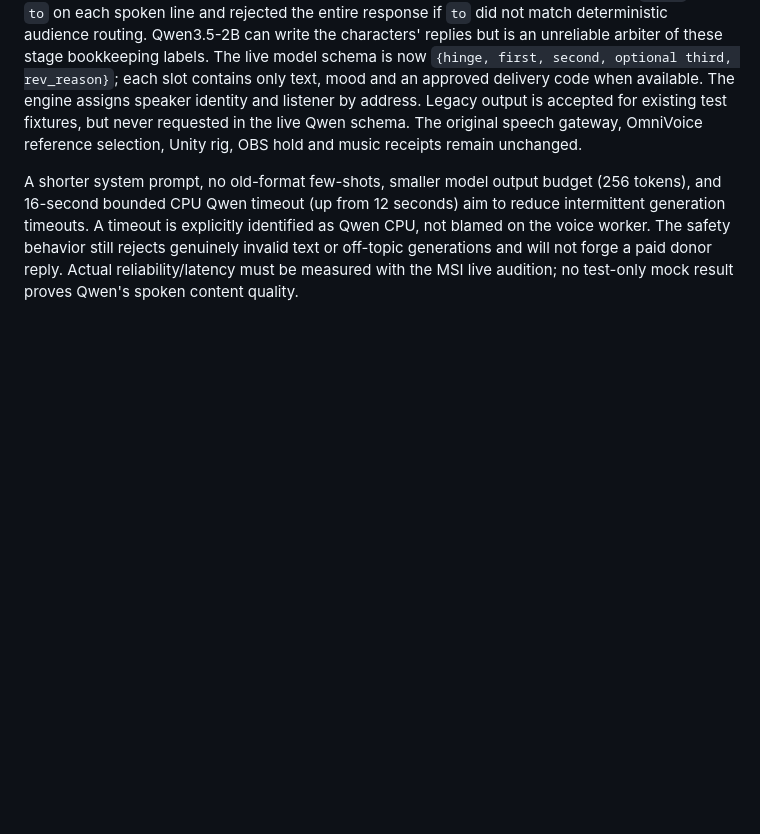
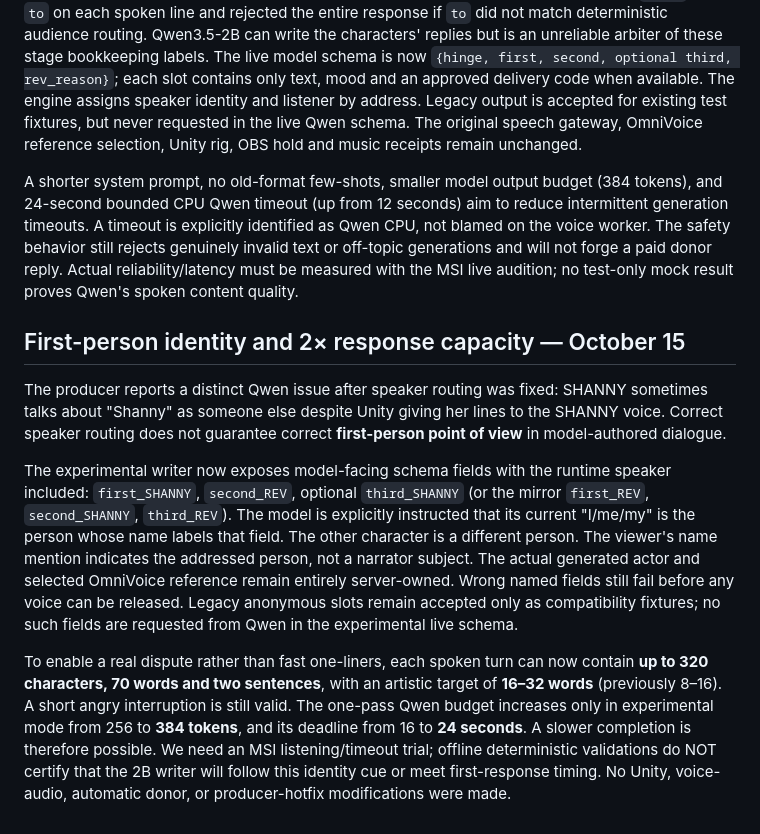
Before and after one commit to Strange-Machinery/shanny-rev-live-puppet, a Markdown page: docs/BUFF_QWEN_SUPERCHAT_FOCUS_FIX.md, the part around the change. GitHub-like rendering; blank space fills up the shorter version.

Commit message:
docs: explain self-identity role labels, doubled live dialogue, Qwen token/time tradeoff and MSI audition criteria

```diff
--- a/docs/BUFF_QWEN_SUPERCHAT_FOCUS_FIX.md
+++ b/docs/BUFF_QWEN_SUPERCHAT_FOCUS_FIX.md
@@ -185,9 +185,37 @@ the live Qwen schema. The original speech gateway, OmniVoice reference selection
 Unity rig, OBS hold and music receipts remain unchanged.
 
 A shorter system prompt, no old-format few-shots, smaller model output budget
-(256 tokens), and 16-second bounded CPU Qwen timeout (up from 12 seconds) aim
+(384 tokens), and 24-second bounded CPU Qwen timeout (up from 12 seconds) aim
 to reduce intermittent generation timeouts. A timeout is explicitly identified
 as Qwen CPU, not blamed on the voice worker. The safety behavior still rejects
 genuinely invalid text or off-topic generations and will not forge a paid donor
 reply. Actual reliability/latency must be measured with the MSI live audition;
 no test-only mock result proves Qwen's spoken content quality.
+
+## First-person identity and 2× response capacity — October 15
+
+The producer reports a distinct Qwen issue after speaker routing was fixed:
+SHANNY sometimes talks about "Shanny" as someone else despite Unity giving
+her lines to the SHANNY voice. Correct speaker routing does not guarantee
+correct **first-person point of view** in model-authored dialogue.
+
+The experimental writer now exposes model-facing schema fields with the runtime
+speaker included: `first_SHANNY`, `second_REV`, optional `third_SHANNY`
+(or the mirror `first_REV`, `second_SHANNY`, `third_REV`). The model is
+explicitly instructed that its current "I/me/my" is the person whose name
+labels that field. The other character is a different person. The viewer's
+name mention indicates the addressed person, not a narrator subject. The
+actual generated actor and selected OmniVoice reference remain entirely
+server-owned. Wrong named fields still fail before any voice can be released.
+Legacy anonymous slots remain accepted only as compatibility fixtures;
+no such fields are requested from Qwen in the experimental live schema.
+
+To enable a real dispute rather than fast one-liners, each spoken turn can now
+contain **up to 320 characters, 70 words and two sentences**, with an artistic
+target of **16–32 words** (previously 8–16). A short angry interruption is
+still valid. The one-pass Qwen budget increases only in experimental mode
+from 256 to **384 tokens**, and its deadline from 16 to **24 seconds**. A
+slower completion is therefore possible. We need an MSI listening/timeout
+trial; offline deterministic validations do NOT certify that the 2B writer
+will follow this identity cue or meet first-response timing. No Unity,
+voice-audio, automatic donor, or producer-hotfix modifications were made.
```
